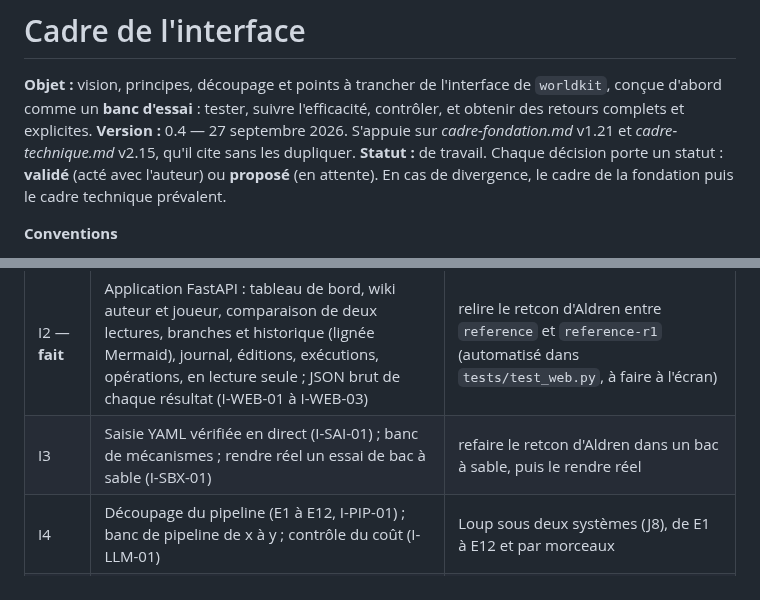
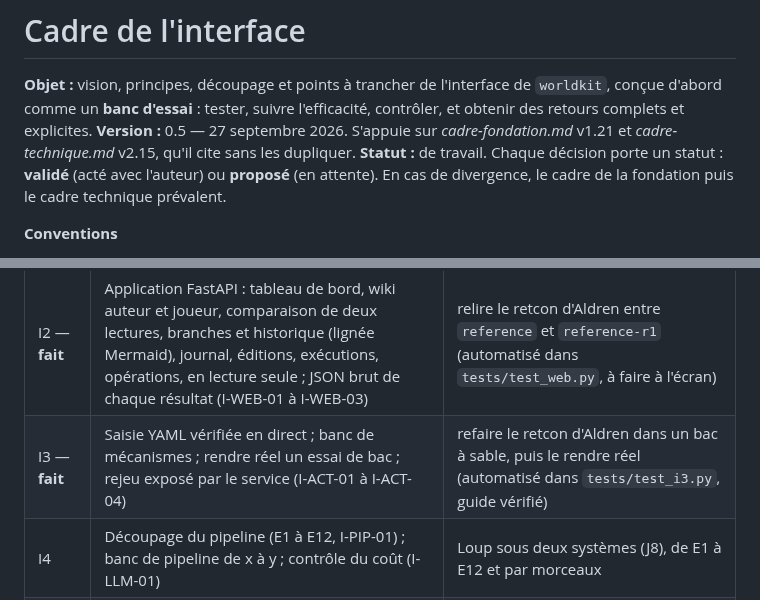
Before and after one commit to ltimsit/WorldKit, a Markdown page: docs/cadre-interface.md, 2 parts joined by grey strips. GitHub-like rendering.

```diff
--- a/docs/cadre-interface.md
+++ b/docs/cadre-interface.md
@@ -1,7 +1,7 @@
 # Cadre de l'interface
 
 **Objet :** vision, principes, découpage et points à trancher de l'interface de `worldkit`, conçue d'abord comme un **banc d'essai** : tester, suivre l'efficacité, contrôler, et obtenir des retours complets et explicites.
-**Version :** 0.4 — 27 septembre 2026. S'appuie sur *cadre-fondation.md* v1.21 et *cadre-technique.md* v2.15, qu'il cite sans les dupliquer.
+**Version :** 0.5 — 27 septembre 2026. S'appuie sur *cadre-fondation.md* v1.21 et *cadre-technique.md* v2.15, qu'il cite sans les dupliquer.
 **Statut :** de travail. Chaque décision porte un statut : **validé** (acté avec l'auteur) ou **proposé** (en attente). En cas de divergence, le cadre de la fondation puis le cadre technique prévalent.
 
 **Conventions**
@@ -214,7 +223,7 @@ Opérations d'I1 (`worldkit ops`) : consultations `world.summary`, `branch.list`
 | I0 | Cadre d'interface validé (ce document) | — |
 | I1 — **fait** | Couche de service et forme commune d'un résultat (§7) ; exécutions enregistrées (`monde.runs.db`) ; bacs à sable (créer, dupliquer, lister, jeter) ; commandes `ops`, `call`, `sandbox`, `runs` (I-SVC-01 à I-SVC-04) | tests automatiques du service (`tests/test_service.py`) |
 | I2 — **fait** | Application FastAPI : tableau de bord, wiki auteur et joueur, comparaison de deux lectures, branches et historique (lignée Mermaid), journal, éditions, exécutions, opérations, en lecture seule ; JSON brut de chaque résultat (I-WEB-01 à I-WEB-03) | relire le retcon d'Aldren entre `reference` et `reference-r1` (automatisé dans `tests/test_web.py`, à faire à l'écran) |
-| I3 | Saisie YAML vérifiée en direct (I-SAI-01) ; banc de mécanismes ; rendre réel un essai de bac à sable (I-SBX-01) | refaire le retcon d'Aldren dans un bac à sable, puis le rendre réel |
+| I3 — **fait** | Saisie YAML vérifiée en direct ; banc de mécanismes ; rendre réel un essai de bac ; rejeu exposé par le service (I-ACT-01 à I-ACT-04) | refaire le retcon d'Aldren dans un bac à sable, puis le rendre réel (automatisé dans `tests/test_i3.py`, guide vérifié) |
 | I4 | Découpage du pipeline (E1 à E12, I-PIP-01) ; banc de pipeline de x à y ; contrôle du coût (I-LLM-01) | Loup sous deux systèmes (J8), de E1 à E12 et par morceaux |
 | I5 | Revue complète (propositions, questions de nature, rejeu) ; parcours exécutables, W15 et W08 structurés d'abord (I-ACC-01) | sessions de curation chronométrées |
 | I6 | Graphe (I-GRA-01), mesures T2 et leur historique, comparaison d'exécutions | choix du modèle sur le second jet du corpus |
```
Also changed, not shown: other parts of docs/cadre-interface.md (+9 -0 lines), CLAUDE.md (+3 -1 lines), docs/analyse-structuration-narrative-jdr.md (+15 -1 lines).
